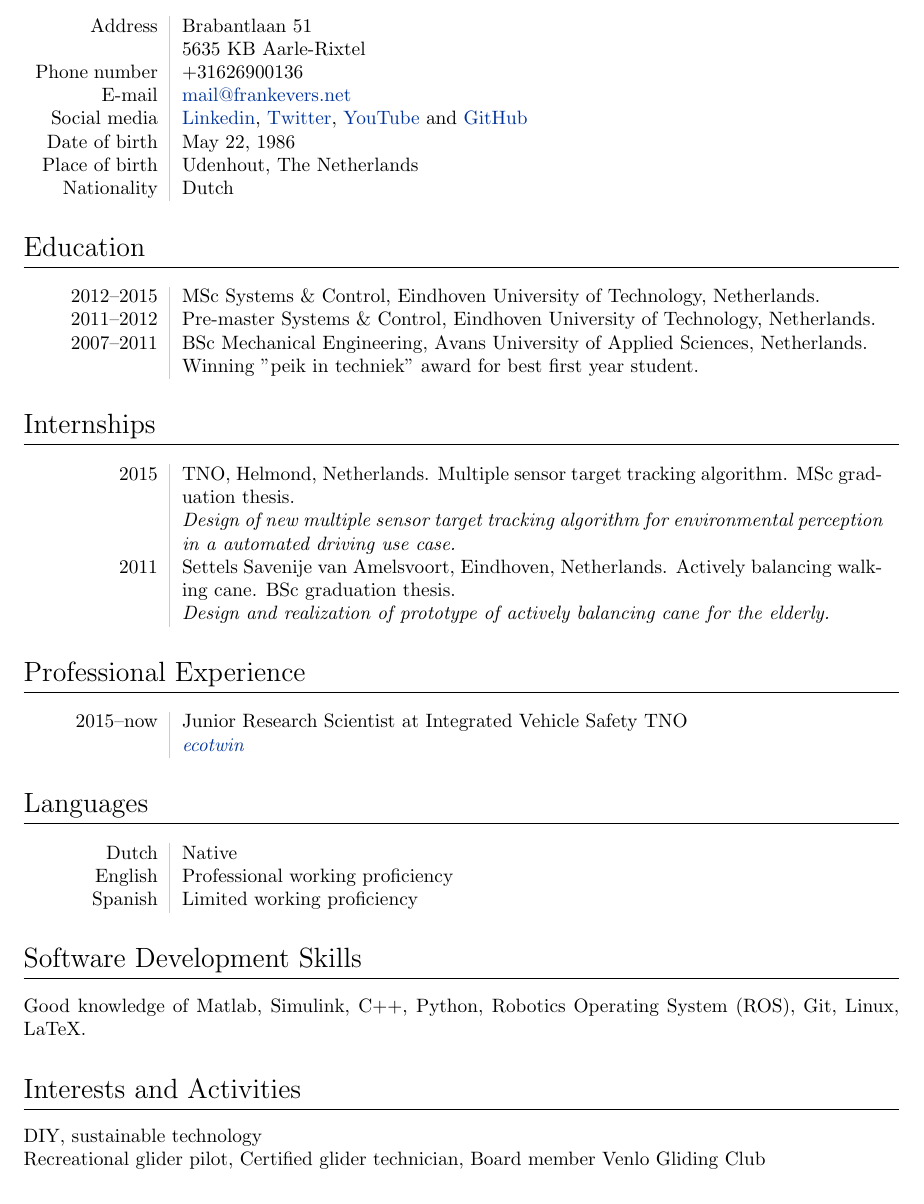
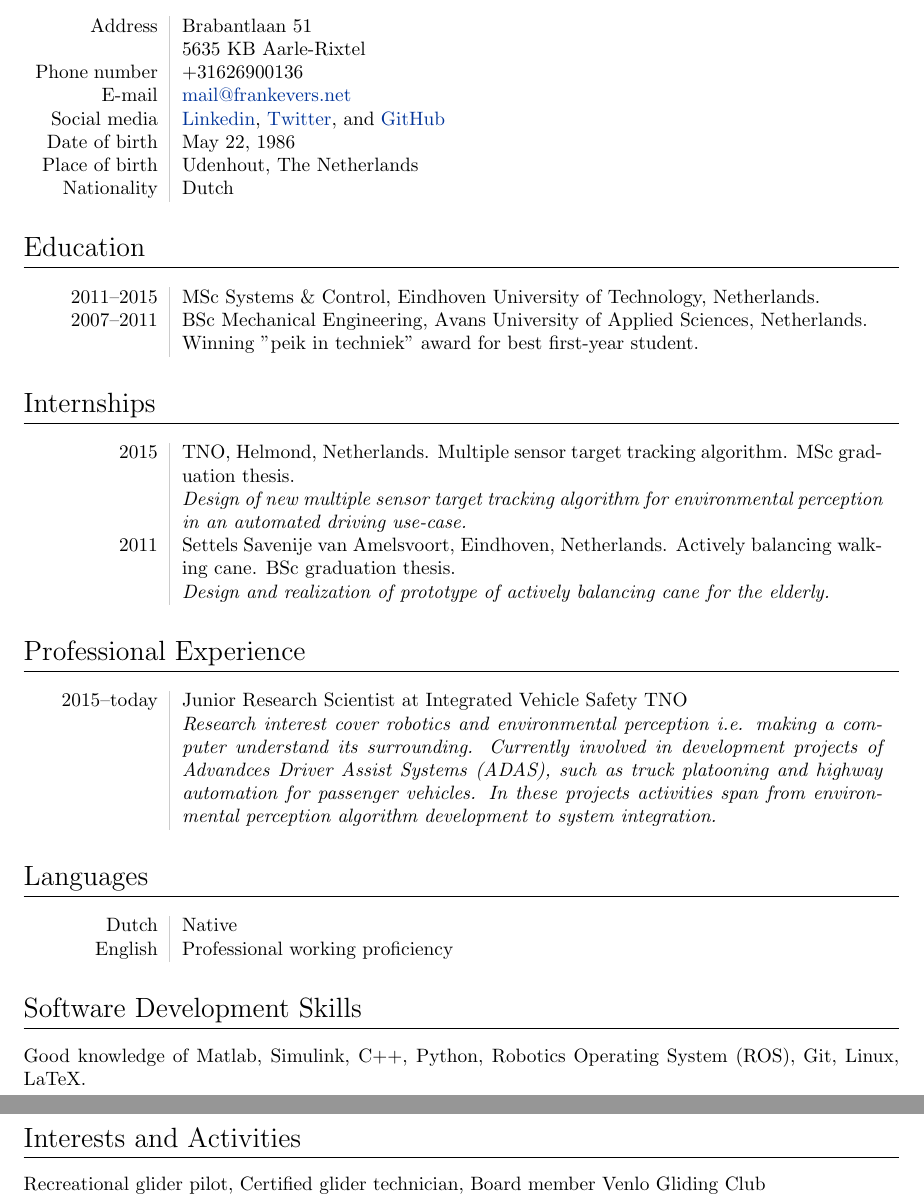
Before and after one commit to TankPi/curriculum-vitae, a LaTeX CV (curriculum_vitae.tex): part of the page before the commit and two parts of pages 1 and 2 of 2 after it, the two joined at a grey line, cut so that both start at the same text. Compiled offline with pdfLaTeX.

Commit message:
update ready for review

```diff
--- a/curriculum_vitae.tex
+++ b/curriculum_vitae.tex
@@ -27,7 +27,8 @@ Phone number    & +31626900136\\
 E-mail          & \href{mailto:mail@frankevers.net}{mail@frankevers.net}\\
 Social media    & \href{http://nl.linkedin.com/pub/frank-evers/19/a7/ab6}{Linkedin},
                   \href{https://twitter.com/theevers}{Twitter},
-                  \href{http://www.youtube.com/playlist?list=PLRedVSIuVg_I_QKzDhcgLKSCZjHuzRgAl}{YouTube} and
+                  % \href{http://www.youtube.com/playlist?list=PLRedVSIuVg_I_QKzDhcgLKSCZjHuzRgAl}{YouTube}
+                  and
                   \href{https://github.com/TankPi}{GitHub} \\
 Date of birth   & May 22, 1986 \\
 Place of birth  & Udenhout, The Netherlands\\
@@ -36,16 +37,16 @@ Nationality     & Dutch
 
 \section*{Education}
 \begin{tabular}{L!{\VRule}R}
-2012--2015 &   MSc Systems \& Control, Eindhoven University of Technology, Netherlands.\\
+2011--2015 &   MSc Systems \& Control, Eindhoven University of Technology, Netherlands.\\
 % \hyperlink{grades}{\hfill | \footnotesize Detailed List of Courses}\\[1pt]
-2011--2012  &   Pre-master Systems \& Control, Eindhoven University of Technology, Netherlands.\\
+% 2011--2012  &   Pre-master Systems \& Control, Eindhoven University of Technology, Netherlands.\\
 2007--2011  &   BSc Mechanical Engineering, Avans University of Applied Sciences, Netherlands.\\
-& Winning "peik in techniek" award for best first year student.
+& Winning "peik in techniek" award for best first-year student.
 \end{tabular}
 
 \section*{Internships}
 \begin{tabular}{L!{\VRule}R}
-2015 & TNO, Helmond, Netherlands. Multiple sensor target tracking algorithm. MSc graduation thesis. \par\textit{Design of new multiple sensor target tracking algorithm for environmental perception in a automated driving use case.}\\
+2015 & TNO, Helmond, Netherlands. Multiple sensor target tracking algorithm. MSc graduation thesis. \par\textit{Design of new multiple sensor target tracking algorithm for environmental perception in an automated driving use-case.}\\
 % 2014 & TNO, Helmond, Netherlands. Comparison study between the Kalman and Particle Filter. MSc internship thesis. \par\textit{Comparison study between the Kalman and Particle Filter in a Cooperative Advanced Cruise Control (CACC) use case.}\\
 2011 & Settels Savenije van Amelsvoort, Eindhoven, Netherlands. Actively balancing walking cane. BSc graduation thesis. \par\textit{Design and realization of prototype of actively balancing cane for the elderly.}\\
 % 2009 & Planta Hidroeléctrica Centroamérica, Jinotega, Nicaragua. Emergency closing mechanism for butterfly valve. \par\textit{Design of emergency closing mechanism for butterfly valve of a water pumping station in case of a power outage.} \\
@@ -53,7 +54,7 @@ Nationality     & Dutch
 
 \section*{Professional Experience}
 \begin{tabular}{L!{\VRule}R}
-2015--now & Junior Research Scientist at Integrated Vehicle Safety TNO \par\textit{\href{https://www.youtube.com/watch?v=R08mg0XmbS0}{ecotwin}}\\
+2015--today & Junior Research Scientist at Integrated Vehicle Safety TNO \par\textit{Research interest cover robotics and environmental perception i.e. making a computer understand its surrounding. Currently involved in development projects of Advandces Driver Assist Systems (ADAS), such as truck platooning and highway automation for passenger vehicles. In these projects activities span from environmental perception algorithm development to system integration.}\\
 % 2013 - summer job & Junior Mechatronics Engineer at Settels Savenije van Amelsvoort \par\textit{Design and realization of electronics, mechanics and software of a hand device to apply compression bandage with equal pressure}\\
 % 2012 - summer job & Junior Mechatronics Engineer at Settels Savenije van Amelsvoort \par\textit{Design and realization of electronics and software of carpet gluing robot prototype}\\
 % 2010--2011 & Junior CAD-engineer at FREE ENGINEERING B.V. \par\textit{Drawing greenhouses and scaffolding} \\
@@ -63,14 +64,13 @@ Nationality     & Dutch
 \begin{tabular}{L!{\VRule}R}
 Dutch       &   Native\\
 English     &   Professional working proficiency\\
-Spanish     &   Limited working proficiency\\
+% Spanish     &   Limited working proficiency\\
 \end{tabular}
 
 \section*{Software Development Skills}
 Good knowledge of Matlab, Simulink, C++, Python, Robotics Operating System (ROS), Git,  Linux, LaTeX.
 
 \section*{Interests and Activities}
-DIY, sustainable technology\\
 Recreational glider pilot, Certified glider technician, Board member Venlo Gliding Club
 
 \end{document}
```
Also changed, not shown: curriculum_vitae.pdf.
